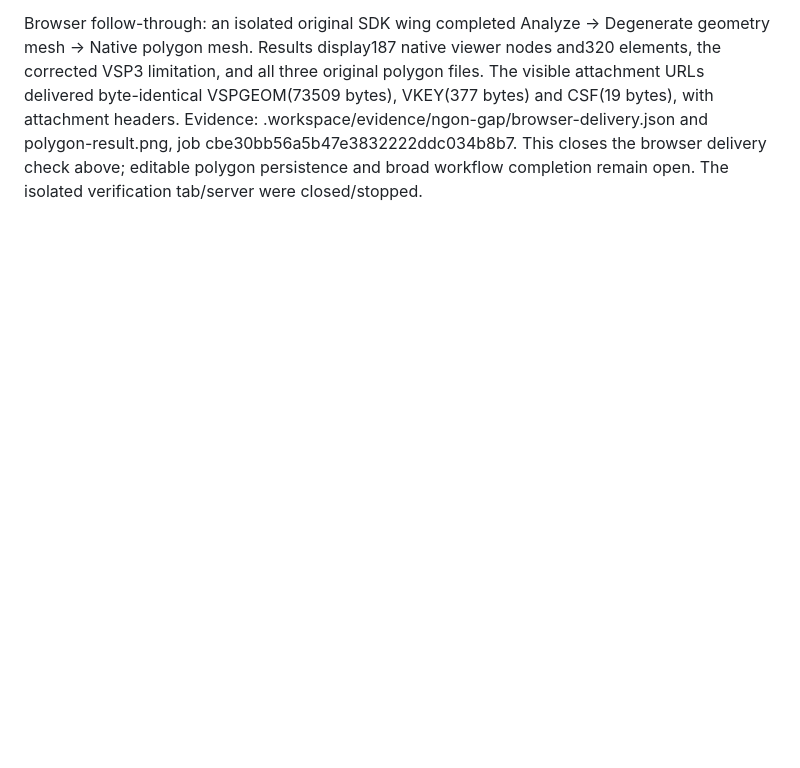
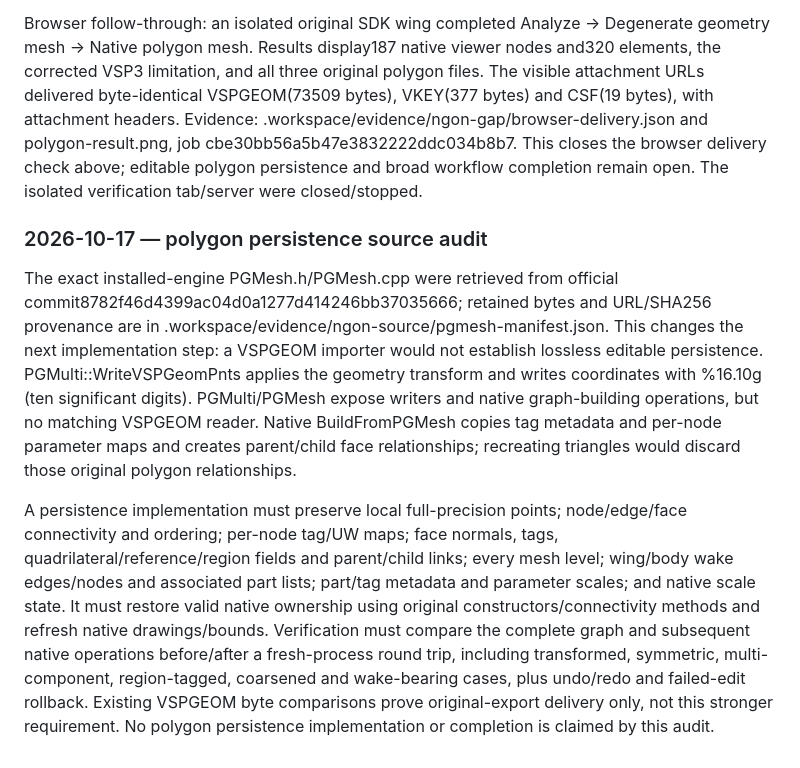
Before and after one commit to LiamMurphy53/OpenVSP-VL, a Markdown page: MODELING_AUDIT.md, the part around the change. GitHub-like rendering; blank space fills up the shorter version.

Commit message:
Document native polygon persistence requirements from exact engine source

```diff
--- a/MODELING_AUDIT.md
+++ b/MODELING_AUDIT.md
@@ -137,3 +137,10 @@ All four source degenerate integration tests pass (3.223 s), and the packaged wo
 
 
 Browser follow-through: an isolated original SDK wing completed Analyze → Degenerate geometry mesh → Native polygon mesh. Results display187 native viewer nodes and320 elements, the corrected VSP3 limitation, and all three original polygon files. The visible attachment URLs delivered byte-identical VSPGEOM(73509 bytes), VKEY(377 bytes) and CSF(19 bytes), with attachment headers. Evidence: .workspace/evidence/ngon-gap/browser-delivery.json and polygon-result.png, job cbe30bb56a5b47e3832222ddc034b8b7. This closes the browser delivery check above; editable polygon persistence and broad workflow completion remain open. The isolated verification tab/server were closed/stopped.
+
+
+### 2026-10-17 — polygon persistence source audit
+
+The exact installed-engine PGMesh.h/PGMesh.cpp were retrieved from official commit8782f46d4399ac04d0a1277d414246bb37035666; retained bytes and URL/SHA256 provenance are in .workspace/evidence/ngon-source/pgmesh-manifest.json. This changes the next implementation step: a VSPGEOM importer would not establish lossless editable persistence. PGMulti::WriteVSPGeomPnts applies the geometry transform and writes coordinates with %16.10g (ten significant digits). PGMulti/PGMesh expose writers and native graph-building operations, but no matching VSPGEOM reader. Native BuildFromPGMesh copies tag metadata and per-node parameter maps and creates parent/child face relationships; recreating triangles would discard those original polygon relationships.
+
+A persistence implementation must preserve local full-precision points; node/edge/face connectivity and ordering; per-node tag/UW maps; face normals, tags, quadrilateral/reference/region fields and parent/child links; every mesh level; wing/body wake edges/nodes and associated part lists; part/tag metadata and parameter scales; and native scale state. It must restore valid native ownership using original constructors/connectivity methods and refresh native drawings/bounds. Verification must compare the complete graph and subsequent native operations before/after a fresh-process round trip, including transformed, symmetric, multi-component, region-tagged, coarsened and wake-bearing cases, plus undo/redo and failed-edit rollback. Existing VSPGEOM byte comparisons prove original-export delivery only, not this stronger requirement. No polygon persistence implementation or completion is claimed by this audit.
```
